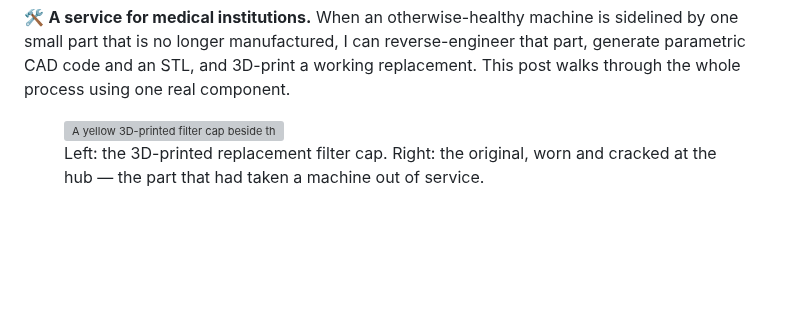
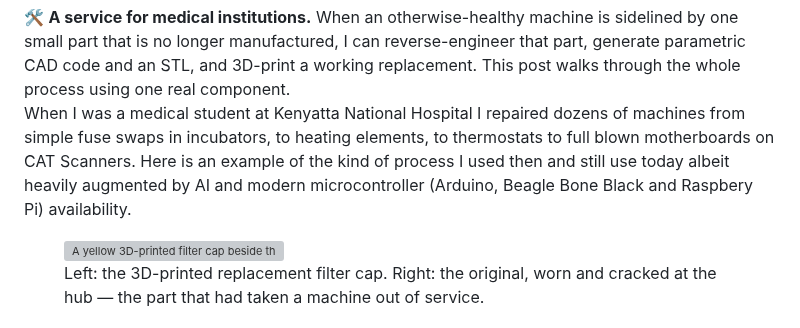
Before and after one commit to drneal/drneal-site, a Markdown page: content/posts/2026-07-25-reverse-engineering-medical-spare-parts.md, the part around the change. Drawn GitHub-style; blank space fills up the shorter version; grey boxes are pictures that could not be loaded.

```diff
--- a/content/posts/2026-07-25-reverse-engineering-medical-spare-parts.md
+++ b/content/posts/2026-07-25-reverse-engineering-medical-spare-parts.md
@@ -11,6 +11,8 @@ featured: false
 
 <div style="font-size:0.9em; background:linear-gradient(135deg,#0f3d2e 0%,#14532d 100%); color:#eafff4; padding:1.2em 1.6em; border-radius:8px; margin:1.5em 0; line-height:1.6;">
 🛠️ <strong>A service for medical institutions.</strong> When an otherwise-healthy machine is sidelined by one small part that is no longer manufactured, I can reverse-engineer that part, generate parametric CAD code and an STL, and 3D-print a working replacement. This post walks through the whole process using one real component.
+
+When I was a medical student at Kenyatta National Hospital I repaired dozens of machines from simple fuse swaps in incubators, to heating elements, to thermostats to full blown motherboards on CAT Scanners. Here is an example of the kind of process I used then and still use today albeit heavily augmented by AI and modern microcontroller (Arduino, Beagle Bone Black and Raspbery Pi) availability.
 </div>
 
 <figure style="margin:1.8em 0; text-align:center;">
```
